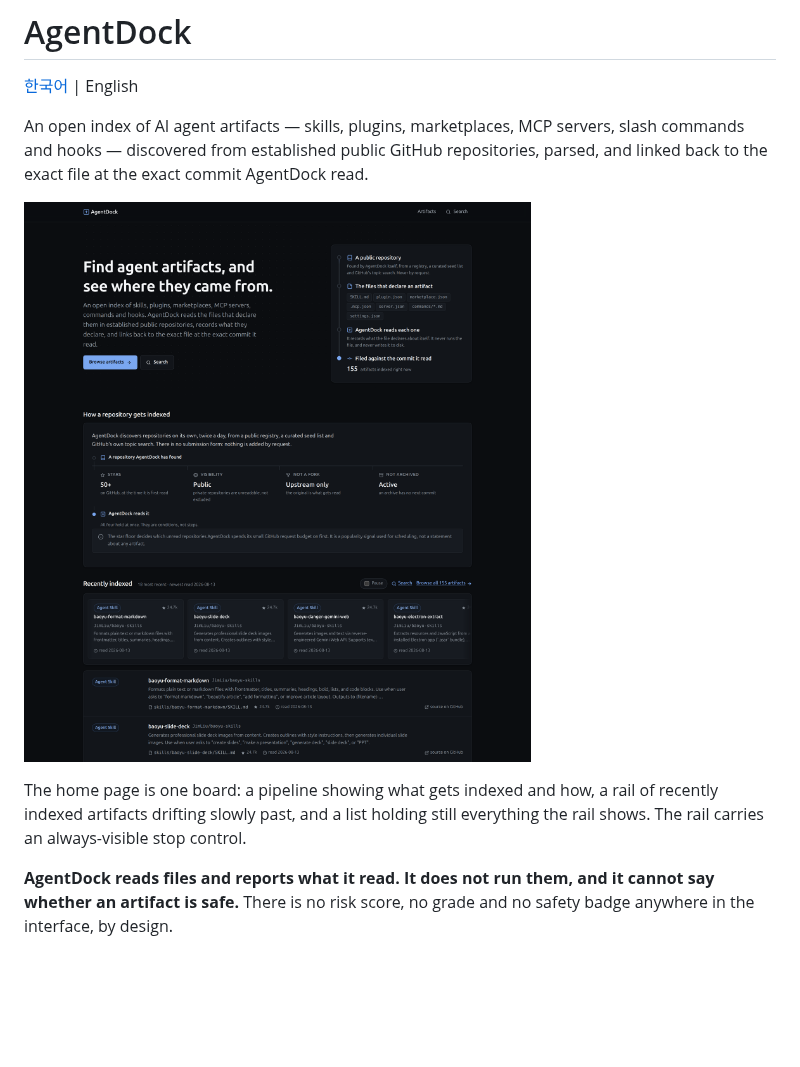
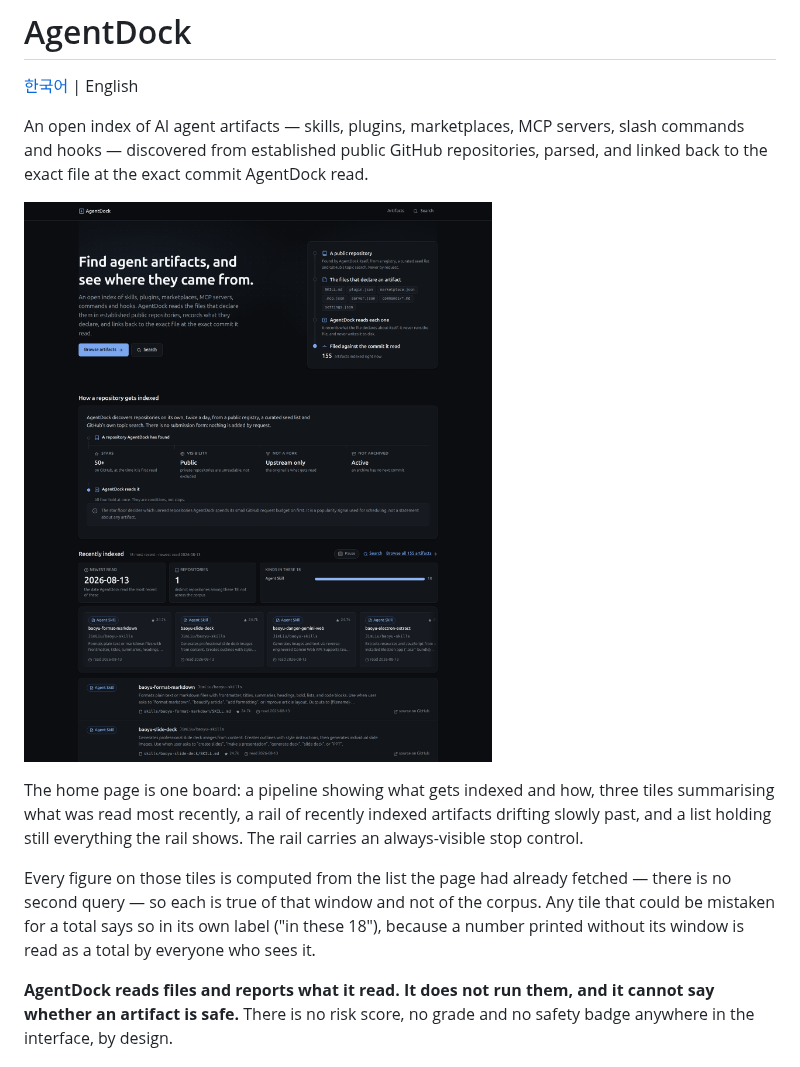
Before and after one commit to gwanghun-choi/agentdock, a Markdown page: README.en.md, the part around one of its changes. Drawn GitHub-style; pictures changed too: docs/images/agentdock-home.png; blank space fills up the shorter version.

```diff
--- a/README.en.md
+++ b/README.en.md
@@ -9,9 +9,16 @@ AgentDock read.
 
 ![The AgentDock home page: an indexing pipeline diagram, a rail of recently indexed artifacts drifting past as cards with a stop control beside it, and the list underneath](docs/images/agentdock-home.png)
 
-The home page is one board: a pipeline showing what gets indexed and how, a rail
-of recently indexed artifacts drifting slowly past, and a list holding still
-everything the rail shows. The rail carries an always-visible stop control.
+The home page is one board: a pipeline showing what gets indexed and how, three
+tiles summarising what was read most recently, a rail of recently indexed
+artifacts drifting slowly past, and a list holding still everything the rail
+shows. The rail carries an always-visible stop control.
+
+Every figure on those tiles is computed from the list the page had already
+fetched — there is no second query — so each is true of that window and not of
+the corpus. Any tile that could be mistaken for a total says so in its own label
+("in these 18"), because a number printed without its window is read as a total
+by everyone who sees it.
 
 **AgentDock reads files and reports what it read. It does not run them, and it
 cannot say whether an artifact is safe.** There is no risk score, no grade and
```
Also changed, not shown: other parts of README.en.md (+8 -1 lines), README.md (+16 -3 lines), docs/images/agentdock-artifacts.png, 13 other files.
